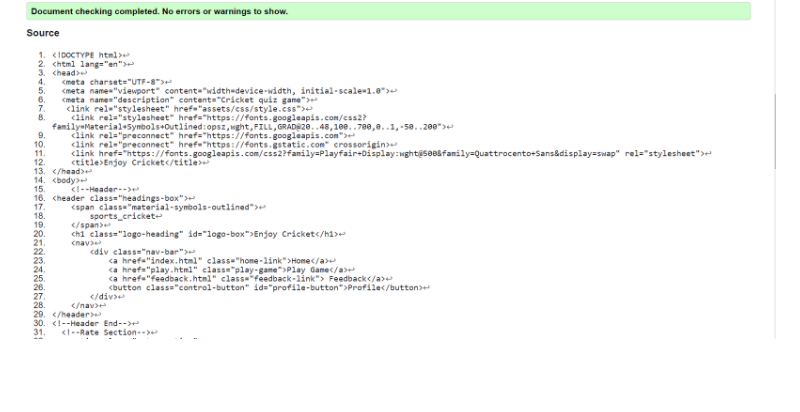
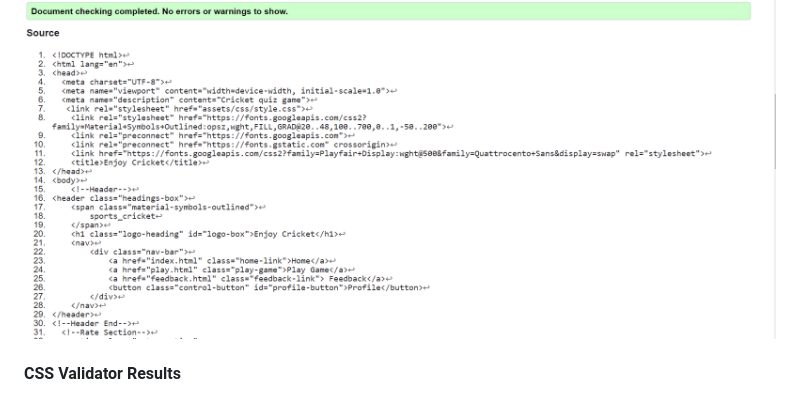
Before and after one commit to Zahid295/Enjoy-cricket, a Markdown page: README.md, the part around the change. Rendered like a GitHub page; blank space fills up the shorter version.

```diff
--- a/README.md
+++ b/README.md
@@ -124,3 +124,5 @@ All pages of the project were validated using the W3C Markup Validator and W3C C
 ![Feedback page validation fail](readme_images/feedback-page-validation-1.png)
 
 ![Feeback page validation clear pass](readme_images/feedback-page-validation-2.png)
+
+#### CSS Validator Results
```
Also changed, not shown: assets/images/css-validation-fail.png (added), assets/images/css-validation-pass.png (added), 1 other file.
